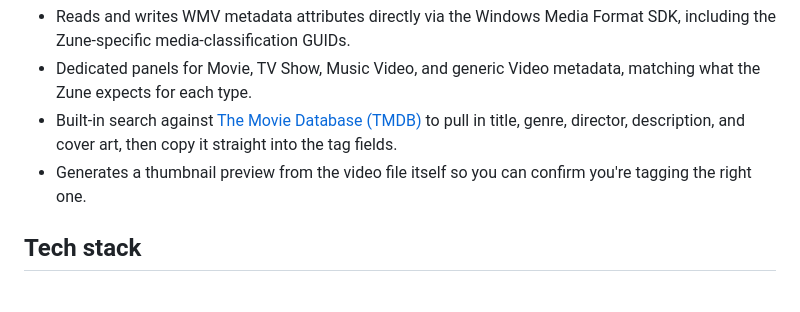
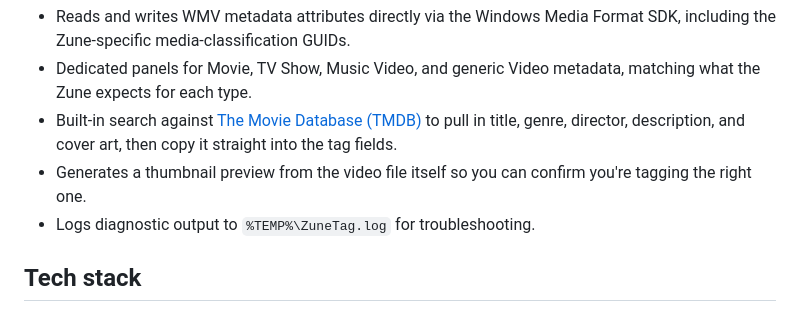
Before and after one commit to issinoho/ZuneTag, a Markdown page: README.md, the part around the change. Drawn GitHub-style.

Commit message:
Document the diagnostic log file in the README
Note where users can find %TEMP%\ZuneTag.log when troubleshooting or
reporting a bug.

Co-Authored-By: Claude Sonnet 5 <noreply@anthropic.com>

```diff
--- a/README.md
+++ b/README.md
@@ -14,6 +14,7 @@ The Zune classifies video content using a pair of GUID-valued attributes baked i
 - Dedicated panels for Movie, TV Show, Music Video, and generic Video metadata, matching what the Zune expects for each type.
 - Built-in search against [The Movie Database (TMDB)](https://www.themoviedb.org/) to pull in title, genre, director, description, and cover art, then copy it straight into the tag fields.
 - Generates a thumbnail preview from the video file itself so you can confirm you're tagging the right one.
+- Logs diagnostic output to `%TEMP%\ZuneTag.log` for troubleshooting.
 
 ## Tech stack
 
```
